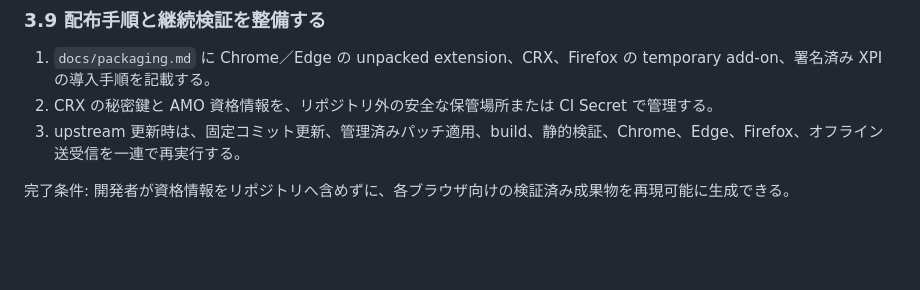
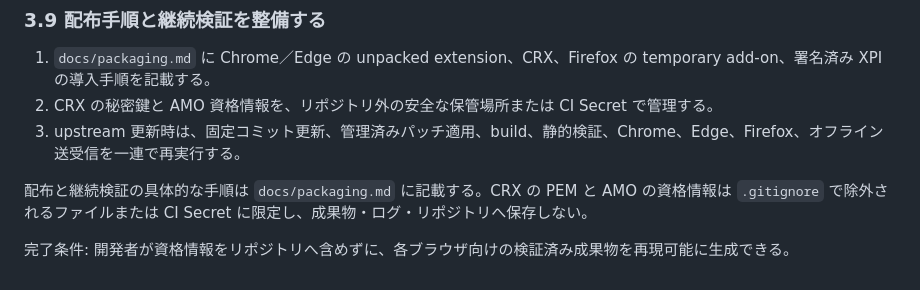
Before and after one commit to BerandaMegane/RaptorQR-web-ext, a Markdown page: docs/plan.md, the part around the change. Drawn GitHub-style; blank space fills up the shorter version.

Commit message:
Document extension packaging workflow

```diff
--- a/docs/plan.md
+++ b/docs/plan.md
@@ -284,4 +284,6 @@ stable 版の Chrome/Edge は、バージョンや組織設定によって comma
 2. CRX の秘密鍵と AMO 資格情報を、リポジトリ外の安全な保管場所または CI Secret で管理する。
 3. upstream 更新時は、固定コミット更新、管理済みパッチ適用、build、静的検証、Chrome、Edge、Firefox、オフライン送受信を一連で再実行する。
 
+配布と継続検証の具体的な手順は `docs/packaging.md` に記載する。CRX の PEM と AMO の資格情報は `.gitignore` で除外されるファイルまたは CI Secret に限定し、成果物・ログ・リポジトリへ保存しない。
+
 完了条件: 開発者が資格情報をリポジトリへ含めずに、各ブラウザ向けの検証済み成果物を再現可能に生成できる。
```
Also changed, not shown: docs/packaging.md (added, +83 -0 lines).
